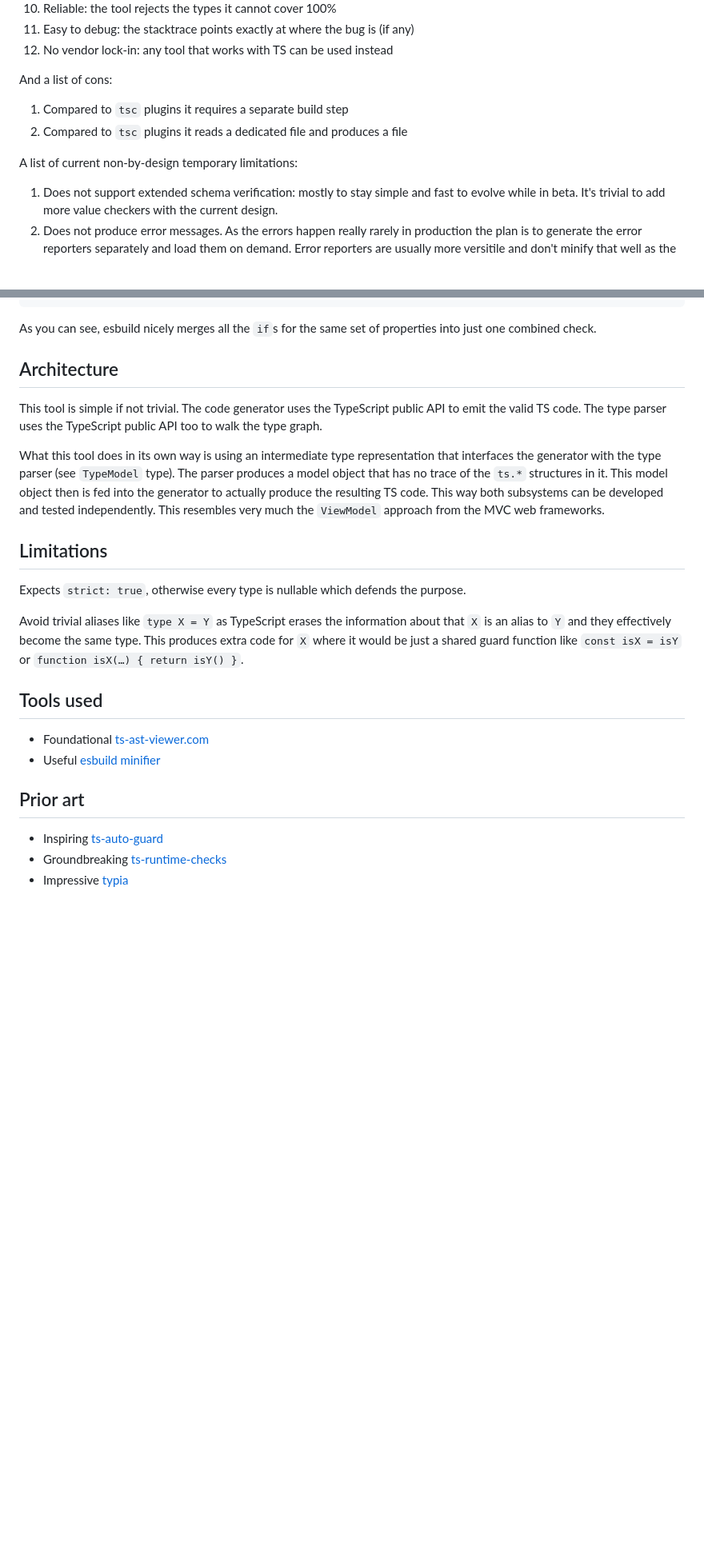
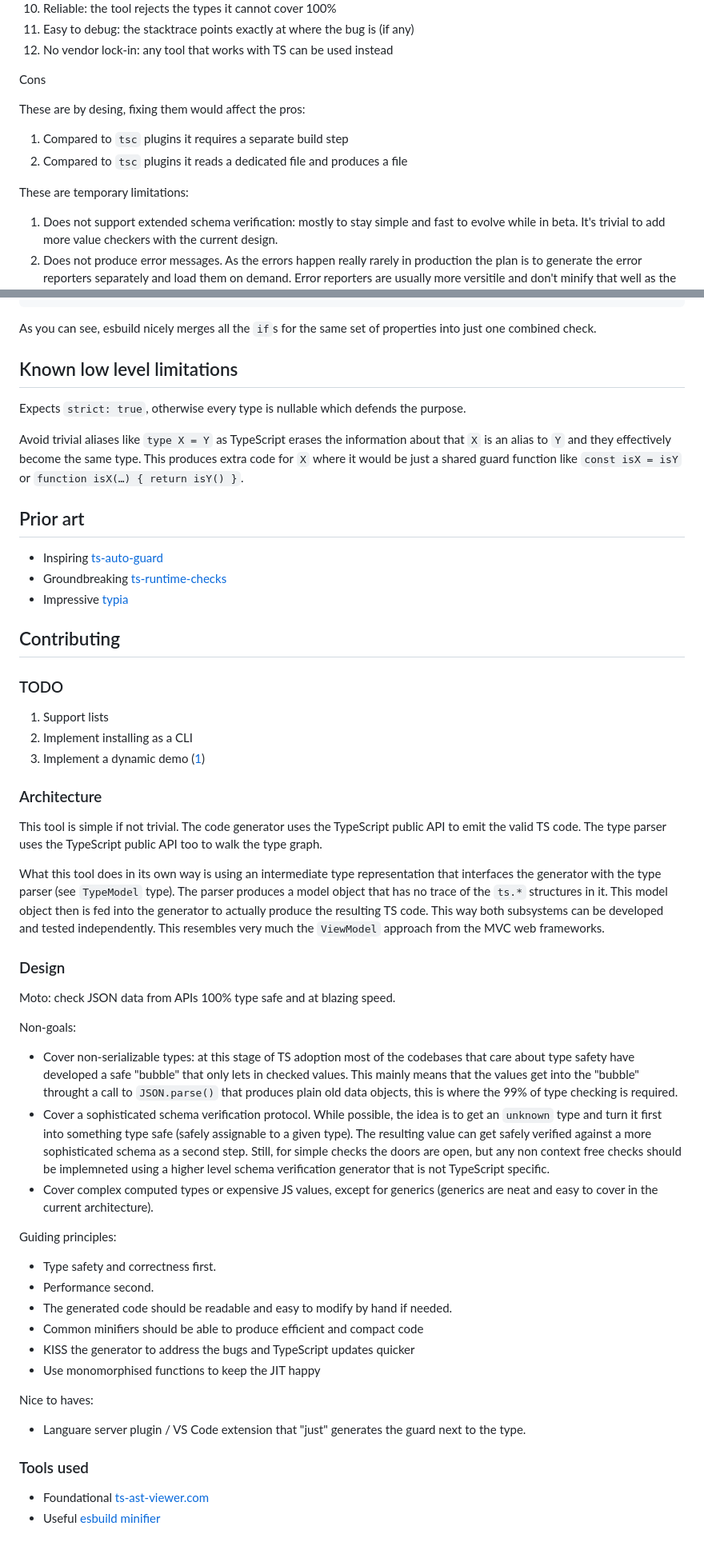
Before and after one commit to peter-leonov/type-predicate-generator, a Markdown page: README.md, 2 parts joined by grey strips. Shown at 80% size. Rendered like a GitHub page; blank space fills up the shorter version.

Commit message:
contribute

```diff
--- a/README.md
+++ b/README.md
@@ -35,12 +35,14 @@ A list of pros first:
 1. Easy to debug: the stacktrace points exactly at where the bug is (if any)
 1. No vendor lock-in: any tool that works with TS can be used instead
 
-And a list of cons:
+Cons
+
+These are by desing, fixing them would affect the pros:
 
 1. Compared to `tsc` plugins it requires a separate build step
 1. Compared to `tsc` plugins it reads a dedicated file and produces a file
 
-A list of current non-by-design temporary limitations:
+These are temporary limitations:
 
 1. Does not support extended schema verification: mostly to stay simple and fast to evolve while in beta. It's trivial to add more value checkers with the current design.
 1. Does not produce error messages. As the errors happen really rarely in production the plan is to generate the error reporters separately and load them on demand. Error reporters are usually more versitile and don't minify that well as the code has to carry the context around and check produce a custom message for every property. The current workaround is to either simply stringify the falsy value or load a third party runtime schema chacker on error.
@@ -188,25 +190,56 @@ export function isPost(e) {
 
 As you can see, esbuild nicely merges all the `if`s for the same set of properties into just one combined check.
 
-## Architecture
-
-This tool is simple if not trivial. The code generator uses the TypeScript public API to emit the valid TS code. The type parser uses the TypeScript public API too to walk the type graph.
-
-What this tool does in its own way is using an intermediate type representation that interfaces the generator with the type parser (see `TypeModel` type). The parser produces a model object that has no trace of the `ts.*` structures in it. This model object then is fed into the generator to actually produce the resulting TS code. This way both subsystems can be developed and tested independently. This resembles very much the `ViewModel` approach from the MVC web frameworks.
-
-## Limitations
+## Known low level limitations
 
 Expects `strict: true`, otherwise every type is nullable which defends the purpose.
 
 Avoid trivial aliases like `type X = Y` as TypeScript erases the information about that `X` is an alias to `Y` and they effectively become the same type. This produces extra code for `X` where it would be just a shared guard function like `const isX = isY` or `function isX(…) { return isY() }`.
-
-## Tools used
-
-- Foundational [ts-ast-viewer.com](https://ts-ast-viewer.com/)
-- Useful [esbuild minifier](https://esbuild.github.io/try/)
 
 ## Prior art
 
 - Inspiring [ts-auto-guard](https://github.com/rhys-vdw/ts-auto-guard)
 - Groundbreaking [ts-runtime-checks](https://github.com/GoogleFeud/ts-runtime-checks)
 - Impressive [typia](https://github.com/samchon/typia)
+
+## Contributing
+
+### TODO
+
+1. Support lists
+1. Implement installing as a CLI
+1. Implement a dynamic demo ([1](https://ts-ast-viewer.com/))
+
+### Architecture
+
+This tool is simple if not trivial. The code generator uses the TypeScript public API to emit the valid TS code. The type parser uses the TypeScript public API too to walk the type graph.
+
+What this tool does in its own way is using an intermediate type representation that interfaces the generator with the type parser (see `TypeModel` type). The parser produces a model object that has no trace of the `ts.*` structures in it. This model object then is fed into the generator to actually produce the resulting TS code. This way both subsystems can be developed and tested independently. This resembles very much the `ViewModel` approach from the MVC web frameworks.
+
+### Design
+
+Moto: check JSON data from APIs 100% type safe and at blazing speed.
+
+Non-goals:
+
+- Cover non-serializable types: at this stage of TS adoption most of the codebases that care about type safety have developed a safe "bubble" that only lets in checked values. This mainly means that the values get into the "bubble" throught a call to `JSON.parse()` that produces plain old data objects, this is where the 99% of type checking is required.
+- Cover a sophisticated schema verification protocol. While possible, the idea is to get an `unknown` type and turn it first into something type safe (safely assignable to a given type). The resulting value can get safely verified against a more sophisticated schema as a second step. Still, for simple checks the doors are open, but any non context free checks should be implemneted using a higher level schema verification generator that is not TypeScript specific.
+- Cover complex computed types or expensive JS values, except for generics (generics are neat and easy to cover in the current architecture).
+
+Guiding principles:
+
+- Type safety and correctness first.
+- Performance second.
+- The generated code should be readable and easy to modify by hand if needed.
+- Common minifiers should be able to produce efficient and compact code
+- KISS the generator to address the bugs and TypeScript updates quicker
+- Use monomorphised functions to keep the JIT happy
+
+Nice to haves:
+
+- Languare server plugin / VS Code extension that "just" generates the guard next to the type.
+
+### Tools used
+
+- Foundational [ts-ast-viewer.com](https://ts-ast-viewer.com/)
+- Useful [esbuild minifier](https://esbuild.github.io/try/)
```
Also changed, not shown: other parts of README.md (+1 -1 lines).
